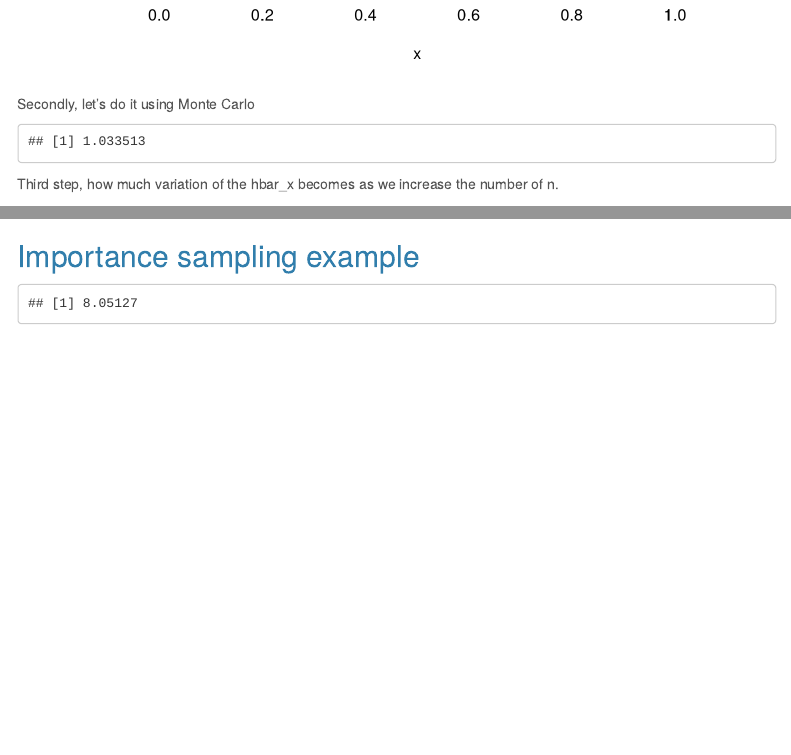
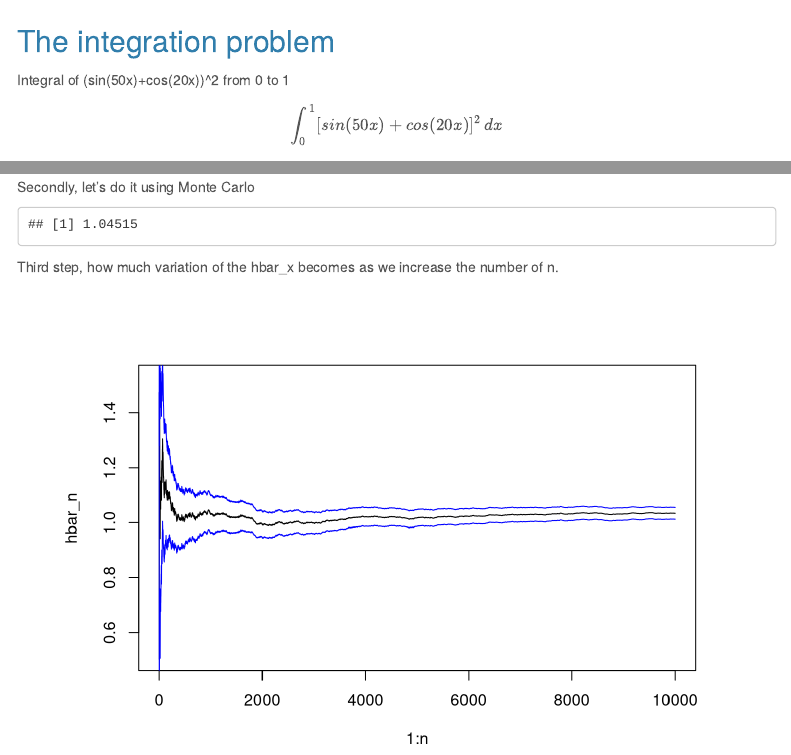
Before and after one commit to Shen-Alex/numerical-integration, an R Markdown document (integration by monte carlo.Rmd): the page in a window 1100 px wide, from 2440 px down before the commit and from 130 px down after it, and a second part further down, joined at a grey line. Rendered offline with R 4.5, knitr and Pandoc, with nearby package versions; menus at the side of the page are left out.

Commit message:
importance sample example deleted

````diff
--- a/integration by monte carlo.Rmd
+++ b/integration by monte carlo.Rmd
@@ -76,7 +76,7 @@
 
 ```{r}
 set.seed(1)
-n <-10^4 #Set the number of points to generate
+n <-10^6 #Set the number of points to generate
 x<-runif(n, 0,1) #generate n number of points from uniform (0,1)
 h_x<- h(x)
 hbar_x <- mean(h(x)) #compute h(x), and the mean of h(x)
@@ -103,13 +103,3 @@
 
 lines(hbar_n-1.96*se_n, col = "blue")
 ```
-
-## Importance sampling example
-
-```{r}
-n <- 10000
-x <- rnorm(n, 10, 3)
-w_star <- dgamma(x, 8) / dnorm(x, 10, 3)
-mu_hat_IS <- (cumsum(x * w_star) / (1:n))
-mu_hat_IS[n]  # Theoretical value = 8
-```
````
Also changed, not shown: alphaBeta.Rmd (added, +11 -0 lines), alphaBeta.html (added), integration-by-monte-carlo.html.
